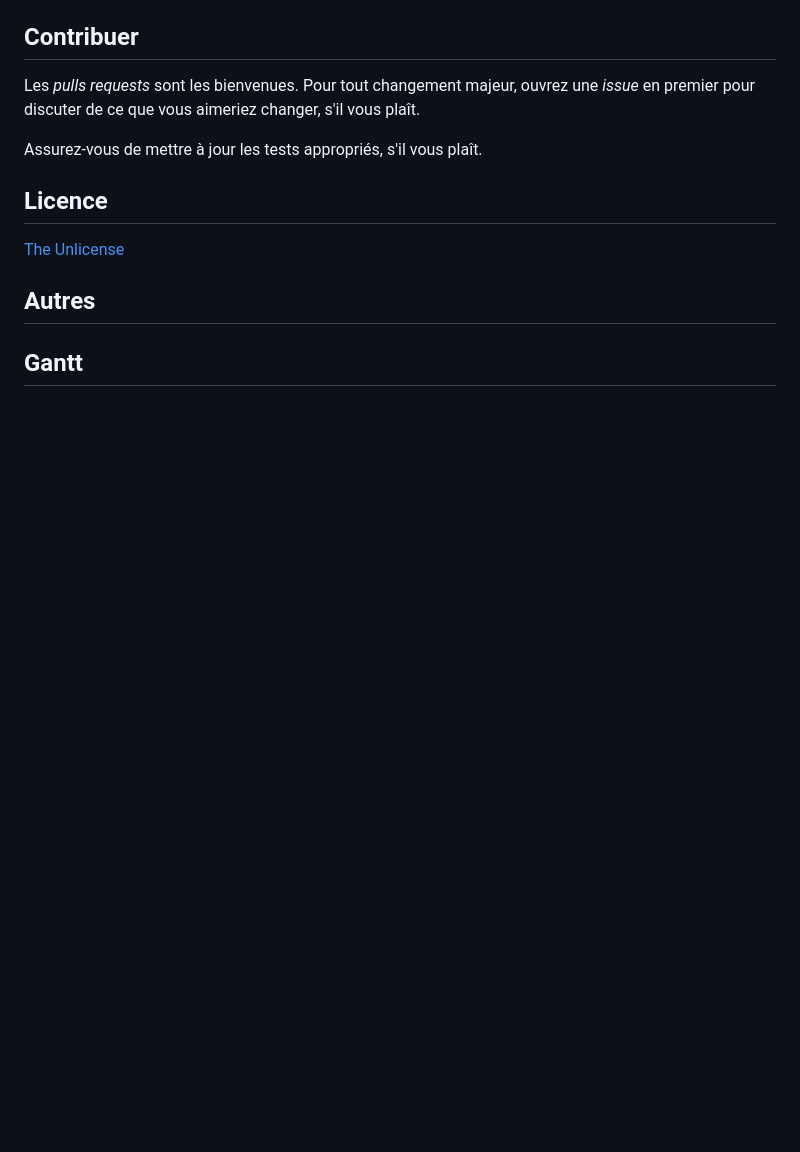
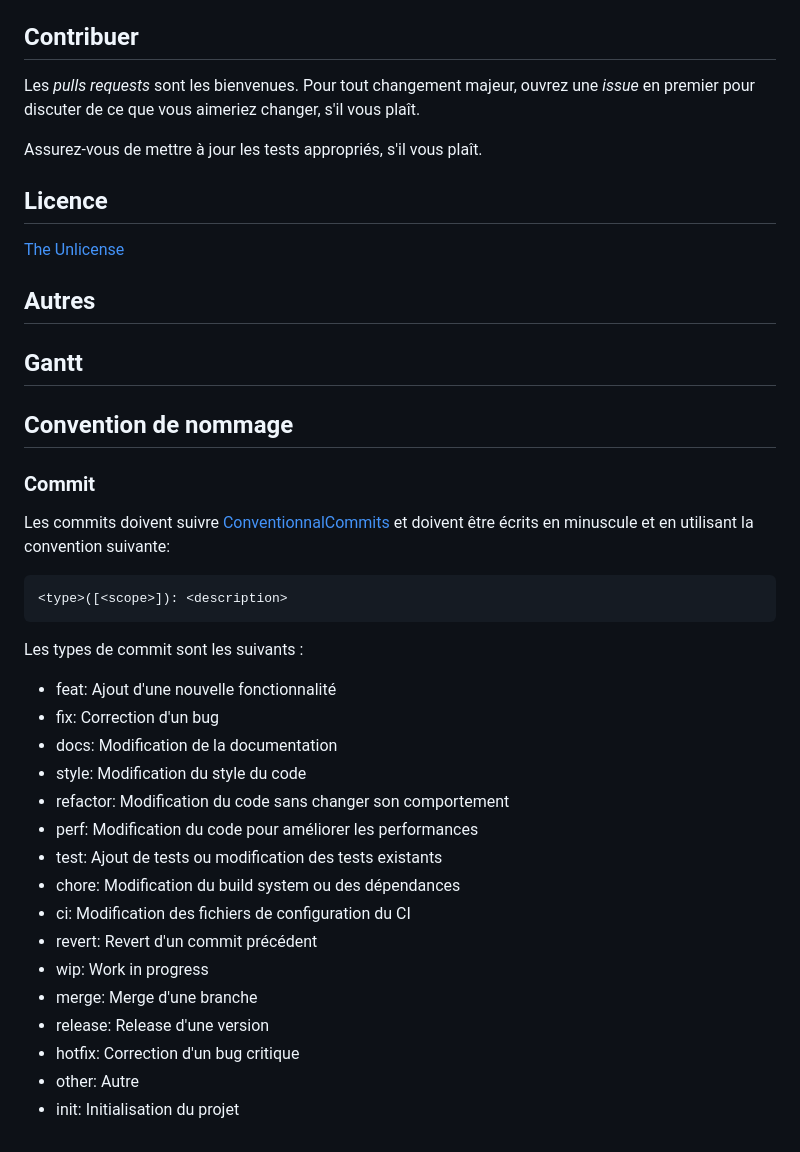
Before and after one commit to meo-pill/generateur_de_projet, a Markdown page: README.md, the part around the change. Rendered like a GitHub page; blank space fills up the shorter version.

Commit message:
docs(README): ajout de la convetion

````diff
--- a/README.md
+++ b/README.md
@@ -53,3 +53,27 @@ Assurez-vous de mettre à jour les tests appropriés, s'il vous plaît.
 ## Autres
 
 ## Gantt
+
+## Convention de nommage
+### Commit
+Les commits doivent suivre [ConventionnalCommits](https://www.conventionalcommits.org/en/v1.0.0/) et doivent être écrits en minuscule et en utilisant la convention suivante:
+```
+<type>([<scope>]): <description>
+```
+Les types de commit sont les suivants :
+- feat: Ajout d'une nouvelle fonctionnalité
+- fix: Correction d'un bug
+- docs: Modification de la documentation
+- style: Modification du style du code
+- refactor: Modification du code sans changer son comportement
+- perf: Modification du code pour améliorer les performances
+- test: Ajout de tests ou modification des tests existants
+- chore: Modification du build system ou des dépendances
+- ci: Modification des fichiers de configuration du CI
+- revert: Revert d'un commit précédent
+- wip: Work in progress
+- merge: Merge d'une branche
+- release: Release d'une version
+- hotfix: Correction d'un bug critique
+- other: Autre
+- init: Initialisation du projet
````
